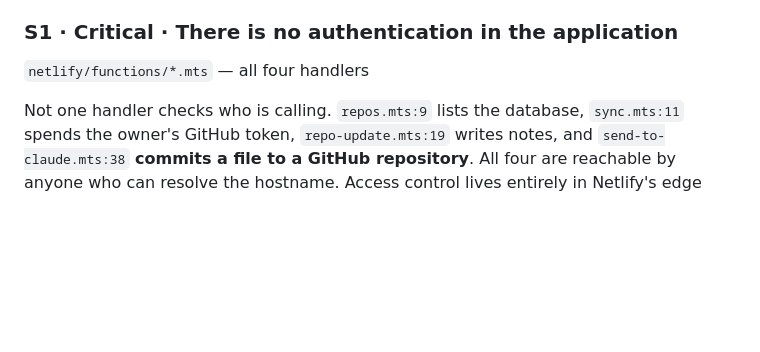
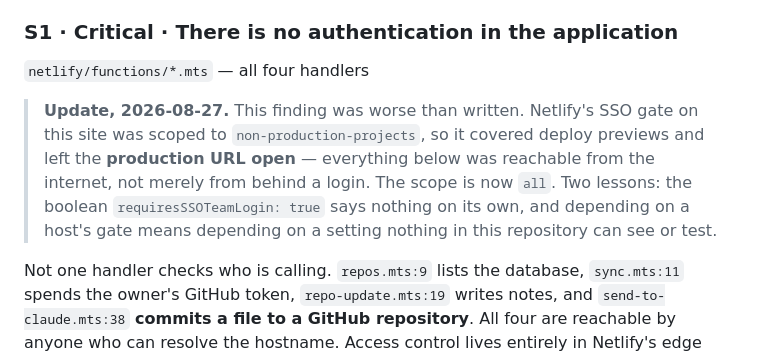
Before and after one commit to mattohara42/Trackerator, a Markdown page: docs/PUBLIC_RELEASE_REVIEW.md, the part around the change. Rendered like a GitHub page; blank space fills up the shorter version.

```diff
--- a/docs/PUBLIC_RELEASE_REVIEW.md
+++ b/docs/PUBLIC_RELEASE_REVIEW.md
@@ -35,6 +35,14 @@ Ordered by what they'd cost if the site were made public tomorrow.
 ### S1 · Critical · There is no authentication in the application
 
 `netlify/functions/*.mts` — all four handlers
+
+> **Update, 2026-08-27.** This finding was worse than written. Netlify's SSO
+> gate on this site was scoped to `non-production-projects`, so it covered
+> deploy previews and left the **production URL open** — everything below was
+> reachable from the internet, not merely from behind a login. The scope is now
+> `all`. Two lessons: the boolean `requiresSSOTeamLogin: true` says nothing on
+> its own, and depending on a host's gate means depending on a setting nothing
+> in this repository can see or test.
 
 Not one handler checks who is calling. `repos.mts:9` lists the database,
 `sync.mts:11` spends the owner's GitHub token, `repo-update.mts:19` writes
```
Also changed, not shown: CLAUDE.md (+17 -3 lines).
